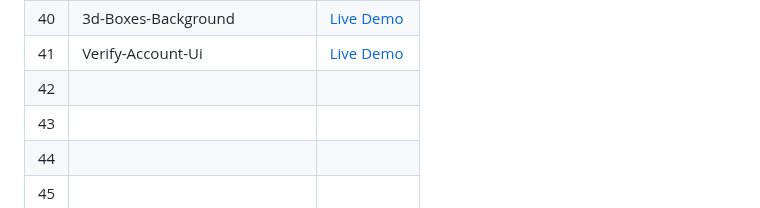
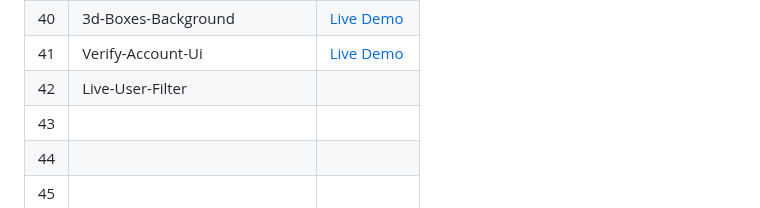
Before and after one commit to Hashuudev/50-Projects-in-50-Days, a Markdown page: README.md, the part around the change. Rendered like a GitHub page.

```diff
--- a/README.md
+++ b/README.md
@@ -47,7 +47,7 @@ Live Demo links aren't deployed yet. Stay Tuned!
 | 39 | Password-Strength-Background | [Live Demo](https://hashuudev-password-strength.netlify.app/) |
 | 40 | 3d-Boxes-Background | [Live Demo](https://hashuudev-3d-boxes-background.netlify.app/) |
 | 41 | Verify-Account-Ui | [Live Demo](https://hashuudev-verify-account.netlify.app/) |
-| 42 |  |  |
+| 42 | Live-User-Filter |  |
 | 43 |  |  |
 | 44 |  |  |
 | 45 |  |  |
```
